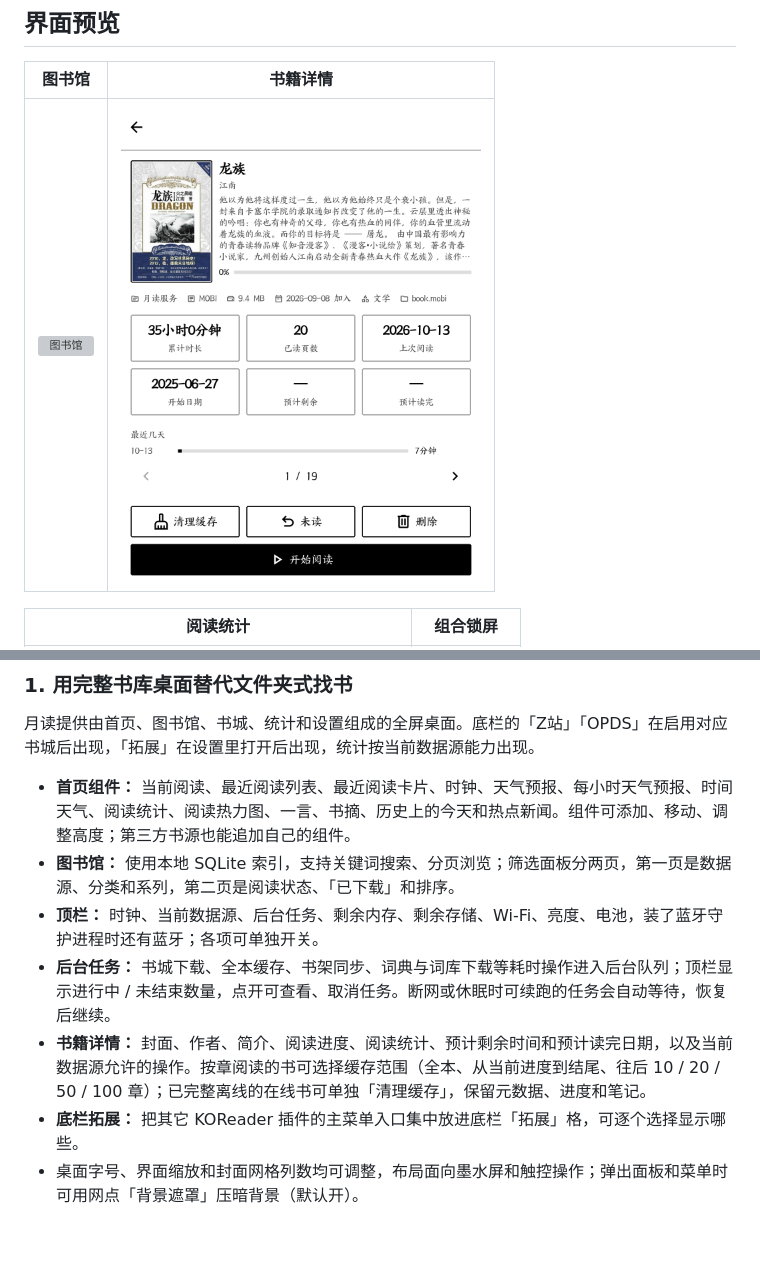
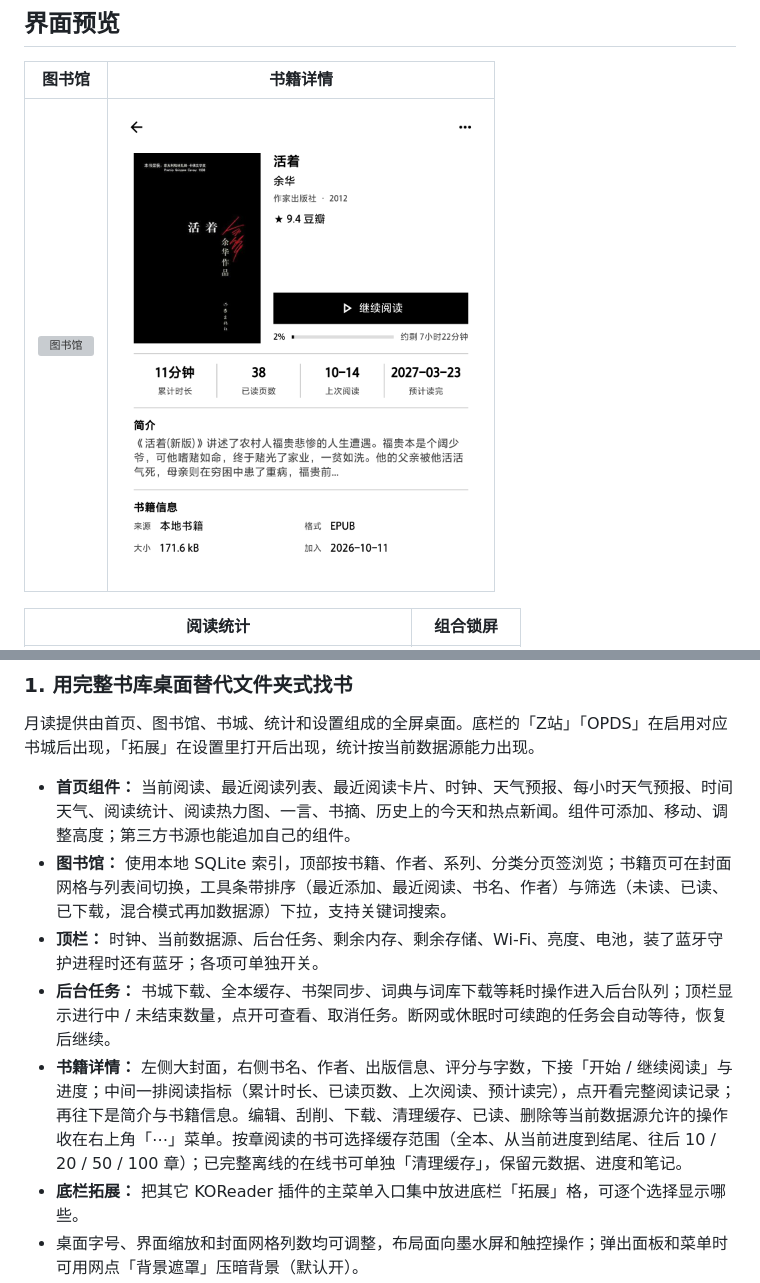
Before and after one commit to AnkioTomas/moon, a Markdown page: README.md, 2 parts joined by grey strips. Rendered like a GitHub page; pictures changed too: screenshots/detail.png; blank space fills up the shorter version; grey boxes are pictures that could not be loaded.

Commit message:
:memo: (ui): 优化图书馆和书籍详情页的界面布局与交互
重构图书馆页面为分页签设计，支持书籍/作者/系列/分类切换，书籍页提供封面网格与列表视图切换，并增强工具条的排序与筛选功能；
书籍详情页调整为左右分栏布局，左侧置放大封面，右侧集中展示书名、作者、出版信息、评分与字数等元数据，同步优化阅读指标、进度操作及编辑菜单入口。

```diff
--- a/README.md
+++ b/README.md
@@ -85,10 +85,10 @@
 月读提供由首页、图书馆、书城、统计和设置组成的全屏桌面。底栏的「Z站」「OPDS」在启用对应书城后出现，「拓展」在设置里打开后出现，统计按当前数据源能力出现。
 
 - **首页组件：** 当前阅读、最近阅读列表、最近阅读卡片、时钟、天气预报、每小时天气预报、时间天气、阅读统计、阅读热力图、一言、书摘、历史上的今天和热点新闻。组件可添加、移动、调整高度；第三方书源也能追加自己的组件。
-- **图书馆：** 使用本地 SQLite 索引，支持关键词搜索、分页浏览；筛选面板分两页，第一页是数据源、分类和系列，第二页是阅读状态、「已下载」和排序。
+- **图书馆：** 使用本地 SQLite 索引，顶部按书籍、作者、系列、分类分页签浏览；书籍页可在封面网格与列表间切换，工具条带排序（最近添加、最近阅读、书名、作者）与筛选（未读、已读、已下载，混合模式再加数据源）下拉，支持关键词搜索。
 - **顶栏：** 时钟、当前数据源、后台任务、剩余内存、剩余存储、Wi-Fi、亮度、电池，装了蓝牙守护进程时还有蓝牙；各项可单独开关。
 - **后台任务：** 书城下载、全本缓存、书架同步、词典与词库下载等耗时操作进入后台队列；顶栏显示进行中 / 未结束数量，点开可查看、取消任务。断网或休眠时可续跑的任务会自动等待，恢复后继续。
-- **书籍详情：** 封面、作者、简介、阅读进度、阅读统计、预计剩余时间和预计读完日期，以及当前数据源允许的操作。按章阅读的书可选择缓存范围（全本、从当前进度到结尾、往后 10 / 20 / 50 / 100 章）；已完整离线的在线书可单独「清理缓存」，保留元数据、进度和笔记。
+- **书籍详情：** 左侧大封面，右侧书名、作者、出版信息、评分与字数，下接「开始 / 继续阅读」与进度；中间一排阅读指标（累计时长、已读页数、上次阅读、预计读完），点开看完整阅读记录；再往下是简介与书籍信息。编辑、刮削、下载、清理缓存、已读、删除等当前数据源允许的操作收在右上角「⋯」菜单。按章阅读的书可选择缓存范围（全本、从当前进度到结尾、往后 10 / 20 / 50 / 100 章）；已完整离线的在线书可单独「清理缓存」，保留元数据、进度和笔记。
 - **底栏拓展：** 把其它 KOReader 插件的主菜单入口集中放进底栏「拓展」格，可逐个选择显示哪些。
 - 桌面字号、界面缩放和封面网格列数均可调整，布局面向墨水屏和触控操作；弹出面板和菜单时可用网点「背景遮罩」压暗背景（默认开）。
 - **自动夜间模式：** 按固定时间或当地日出日落切换；只在昼夜交替那一刻切换，中途手动切换不会被立刻改回。日出日落离线计算，经纬度在选择该模式时经天气接口定位一次。
```
Also changed, not shown: 1 other file.
